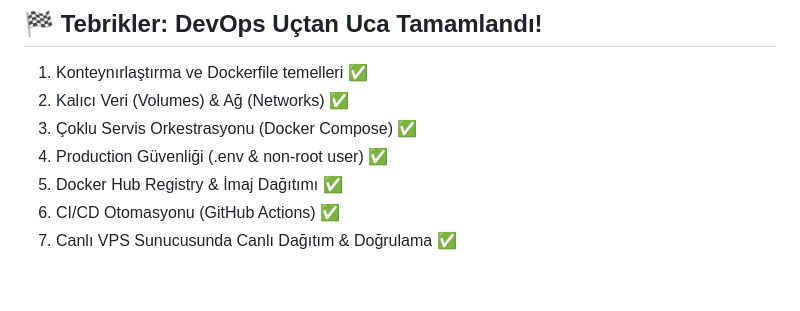
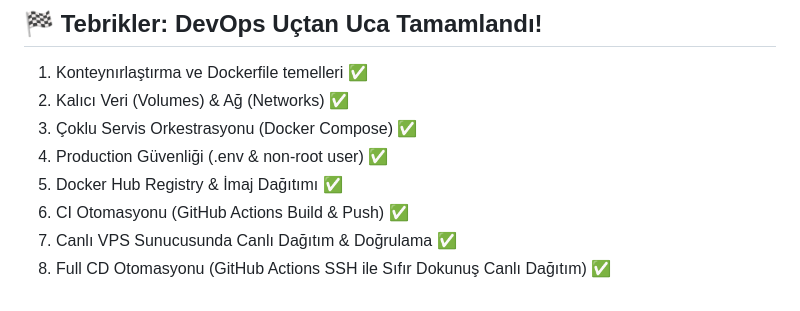
Before and after one commit to BemreSTR/docker-test, a Markdown page: docs/neleryaptik.md, the part around one of its changes. Rendered like a GitHub page.

```diff
--- a/docs/neleryaptik.md
+++ b/docs/neleryaptik.md
@@ -676,5 +743,6 @@ Sitemiz yayına girdikten sonra önemli bir mimari problemle karşılaştık ve
 3. Çoklu Servis Orkestrasyonu (Docker Compose) ✅
 4. Production Güvenliği (.env & non-root user) ✅
 5. Docker Hub Registry & İmaj Dağıtımı ✅
-6. CI/CD Otomasyonu (GitHub Actions) ✅
+6. CI Otomasyonu (GitHub Actions Build & Push) ✅
 7. Canlı VPS Sunucusunda Canlı Dağıtım & Doğrulama ✅
+8. Full CD Otomasyonu (GitHub Actions SSH ile Sıfır Dokunuş Canlı Dağıtım) ✅
```
Also changed, not shown: other parts of docs/neleryaptik.md (+73 -6 lines).
